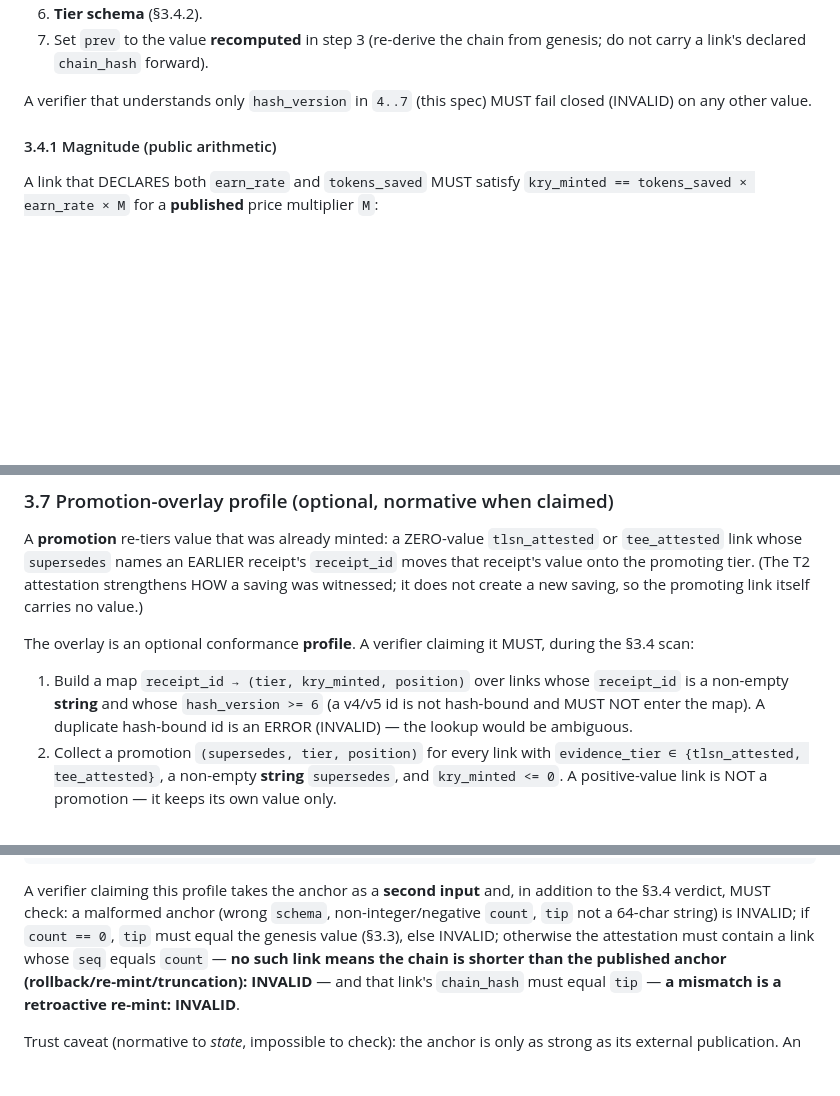
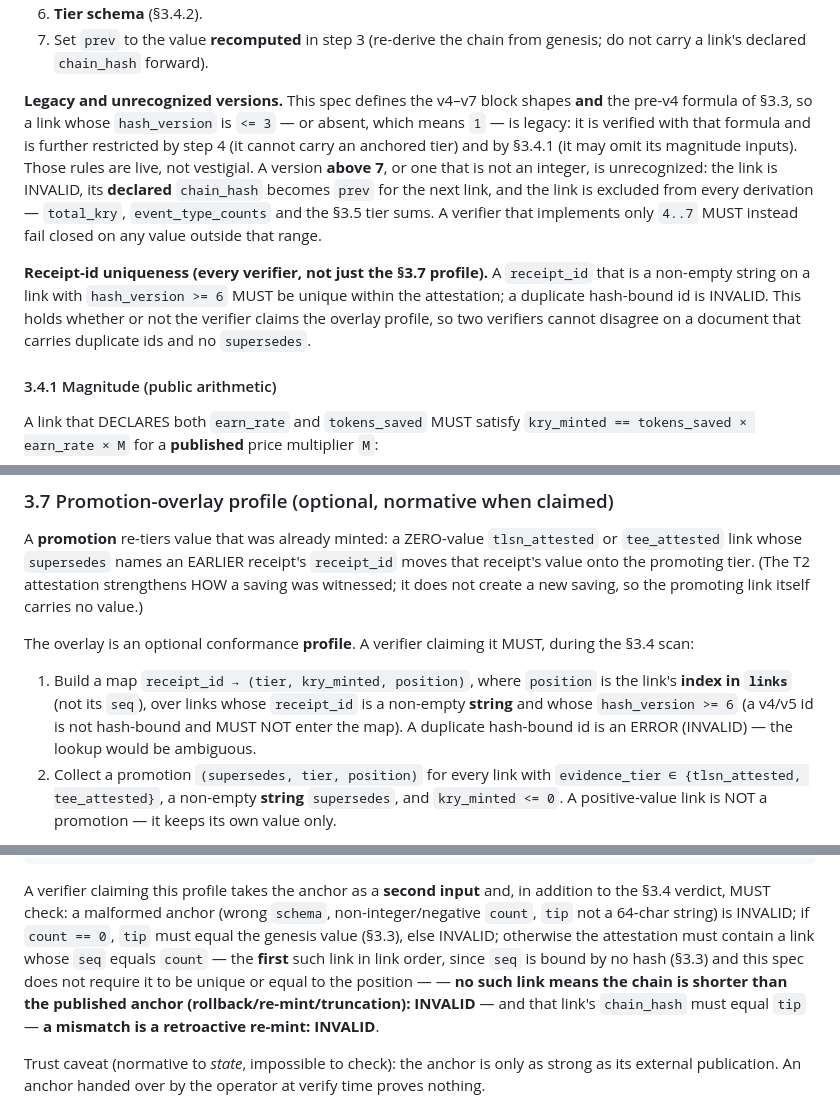
Before and after one commit to thequantumfalcon/kry, a Markdown page: SPEC.md, 3 parts joined by grey strips. Drawn GitHub-style; blank space fills up the shorter version.

Commit message:
docs: pin six spec ambiguities to what the verifiers already do (#79)

```diff
--- a/SPEC.md
+++ b/SPEC.md
@@ -165,7 +167,9 @@ Parse the input as JSON, rejecting `NaN`/`Infinity` (§2.1) → PARSE_ERROR on f
 6. **Tier schema** (§3.4.2).
 7. Set `prev` to the value **recomputed** in step 3 (re-derive the chain from genesis; do not carry a link's declared `chain_hash` forward).
 
-A verifier that understands only `hash_version` in `4..7` (this spec) MUST fail closed (INVALID) on any other value.
+**Legacy and unrecognized versions.** This spec defines the v4–v7 block shapes **and** the pre-v4 formula of §3.3, so a link whose `hash_version` is `<= 3` — or absent, which means `1` — is legacy: it is verified with that formula and is further restricted by step 4 (it cannot carry an anchored tier) and by §3.4.1 (it may omit its magnitude inputs). Those rules are live, not vestigial. A version **above 7**, or one that is not an integer, is unrecognized: the link is INVALID, its **declared** `chain_hash` becomes `prev` for the next link, and the link is excluded from every derivation — `total_kry`, `event_type_counts` and the §3.5 tier sums. A verifier that implements only `4..7` MUST instead fail closed on any value outside that range.
+
+**Receipt-id uniqueness (every verifier, not just the §3.7 profile).** A `receipt_id` that is a non-empty string on a link with `hash_version >= 6` MUST be unique within the attestation; a duplicate hash-bound id is INVALID. This holds whether or not the verifier claims the overlay profile, so two verifiers cannot disagree on a document that carries duplicate ids and no `supersedes`.
 
 #### 3.4.1 Magnitude (public arithmetic)
 
@@ -200,7 +204,7 @@ A **promotion** re-tiers value that was already minted: a ZERO-value `tlsn_attes
 
 The overlay is an optional conformance **profile**. A verifier claiming it MUST, during the §3.4 scan:
 
-1. Build a map `receipt_id → (tier, kry_minted, position)` over links whose `receipt_id` is a non-empty **string** and whose `hash_version >= 6` (a v4/v5 id is not hash-bound and MUST NOT enter the map). A duplicate hash-bound id is an ERROR (INVALID) — the lookup would be ambiguous.
+1. Build a map `receipt_id → (tier, kry_minted, position)`, where `position` is the link's **index in `links`** (not its `seq`), over links whose `receipt_id` is a non-empty **string** and whose `hash_version >= 6` (a v4/v5 id is not hash-bound and MUST NOT enter the map). A duplicate hash-bound id is an ERROR (INVALID) — the lookup would be ambiguous.
 2. Collect a promotion `(supersedes, tier, position)` for every link with `evidence_tier ∈ {tlsn_attested, tee_attested}`, a non-empty **string** `supersedes`, and `kry_minted <= 0`. A positive-value link is NOT a promotion — it keeps its own value only.
 
 After the scan, in link order, for each collected promotion: look up `supersedes` in the map; skip if absent; skip unless the target's position is **strictly earlier** than the promotion's (a forward reference is a capture attack); skip unless the target's value is positive; otherwise subtract the value from the target's tier, add it to the promoting tier, and **delete** the map entry (a receipt is promoted at most once). Afterwards no tier total may be below `-0.01` (**outcome guard** — the overlay is a pure transfer; a negative tier is an ERROR). The §3.5 comparison then runs against the **overlaid** totals.
@@ -224,7 +228,7 @@ A verifier claiming this profile takes the anchor as a **second input** and, in
 the §3.4 verdict, MUST check: a malformed anchor (wrong `schema`, non-integer/negative
 `count`, `tip` not a 64-char string) is INVALID; if `count == 0`, `tip` must equal the genesis
 value (§3.3), else INVALID; otherwise the attestation must contain a link whose `seq` equals
-`count` — **no such link means the chain is shorter than the published anchor
+`count` — the **first** such link in link order, since `seq` is bound by no hash (§3.3) and this spec does not require it to be unique or equal to the position — — **no such link means the chain is shorter than the published anchor
 (rollback/re-mint/truncation): INVALID** — and that link's `chain_hash` must equal `tip` —
 **a mismatch is a retroactive re-mint: INVALID**.
 
```
Also changed, not shown: other parts of SPEC.md (+2 -0 lines), CHANGELOG.md (+18 -0 lines), docs/SPEC_REVIEW_2026_09_17.md (+14 -6 lines).
